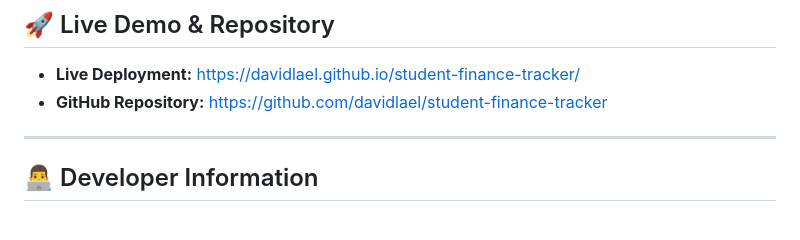
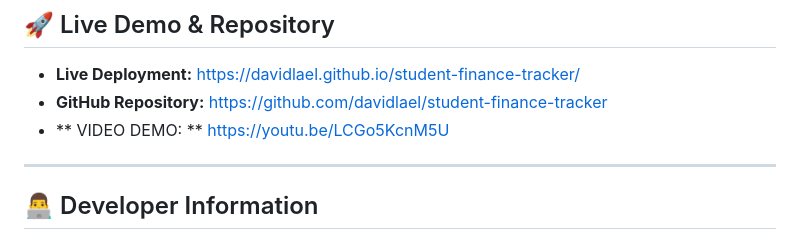
Before and after one commit to davidlael/student-finance-tracker, a Markdown page: README.md, the part around the change. GitHub-like rendering.

Commit message:
Update README.md
DEMO VIDEO

```diff
--- a/README.md
+++ b/README.md
@@ -5,6 +5,7 @@ A responsive, single-page web application designed for students to track income,
 ## 🚀 Live Demo & Repository
 - **Live Deployment:** [https://davidlael.github.io/student-finance-tracker/](https://davidlael.github.io/student-finance-tracker/)
 - **GitHub Repository:** [https://github.com/davidlael/student-finance-tracker](https://github.com/davidlael/student-finance-tracker)
+-  ** VIDEO DEMO: ** https://youtu.be/LCGo5KcnM5U
 
 ---
 
```
